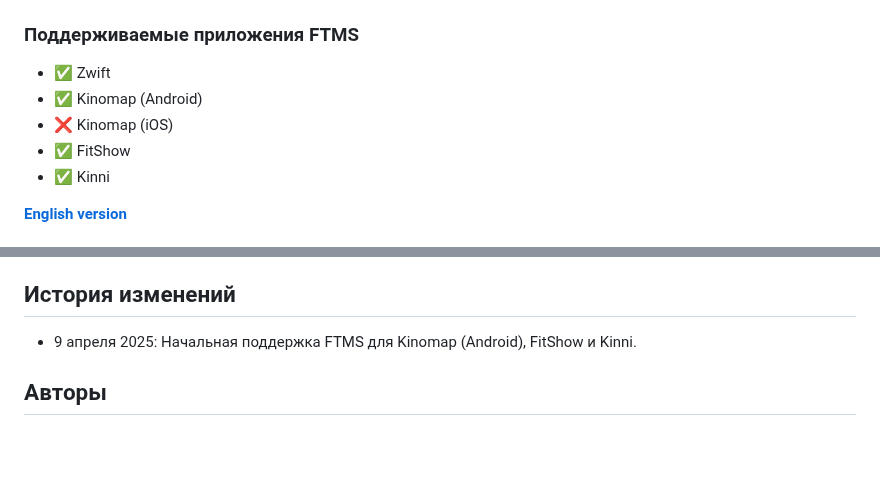
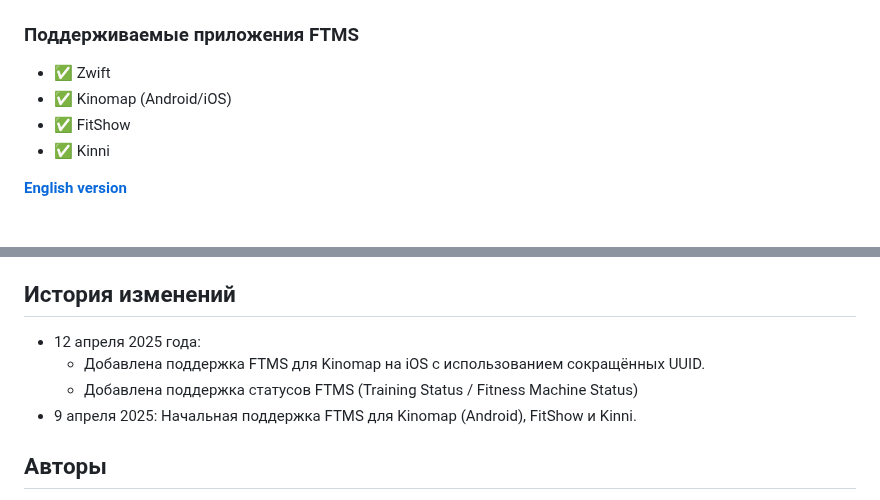
Before and after one commit to samsonovss/ESPHome-Treadmill-FTMS, a Markdown page: README.ru.md, 2 parts joined by grey strips. Drawn GitHub-style; blank space fills up the shorter version.

```diff
--- a/README.ru.md
+++ b/README.ru.md
@@ -2,8 +2,7 @@
 
 ### Поддерживаемые приложения FTMS
 - :white_check_mark: Zwift
-- :white_check_mark: Kinomap (Android)
-- :x: Kinomap (iOS)
+- :white_check_mark: Kinomap (Android/iOS)
 - :white_check_mark: FitShow
 - :white_check_mark: Kinni
 
@@ -111,6 +110,9 @@ ble_client:
 - Создание веб-интерфейса для управления без Home Assistant.
 
 ## История изменений
+- 12 апреля 2025 года:
+  - Добавлена поддержка FTMS для Kinomap на iOS с использованием сокращённых UUID.
+  - Добавлена поддержка статусов FTMS (Training Status / Fitness Machine Status)
 - 9 апреля 2025: Начальная поддержка FTMS для Kinomap (Android), FitShow и Kinni.
 
 ## Авторы
```
